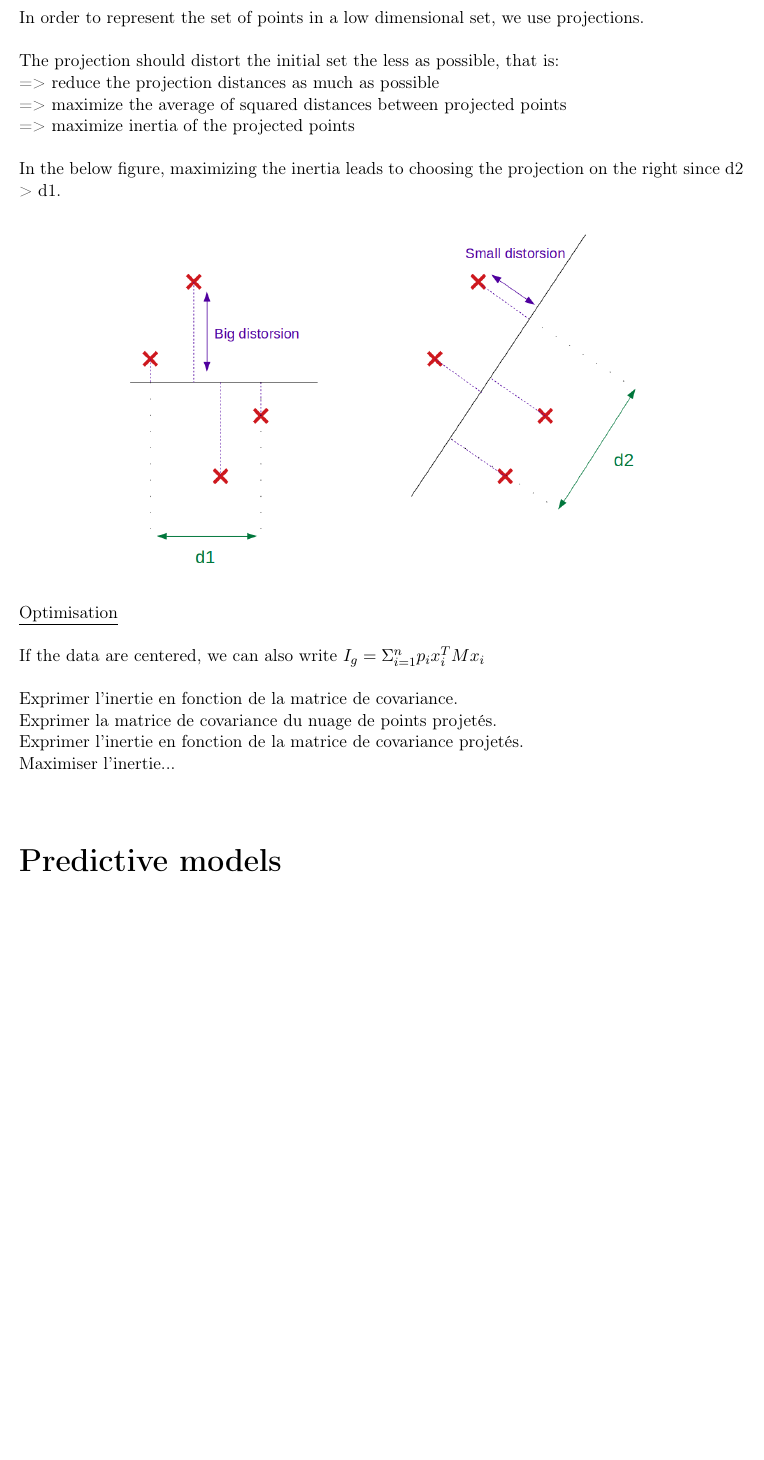
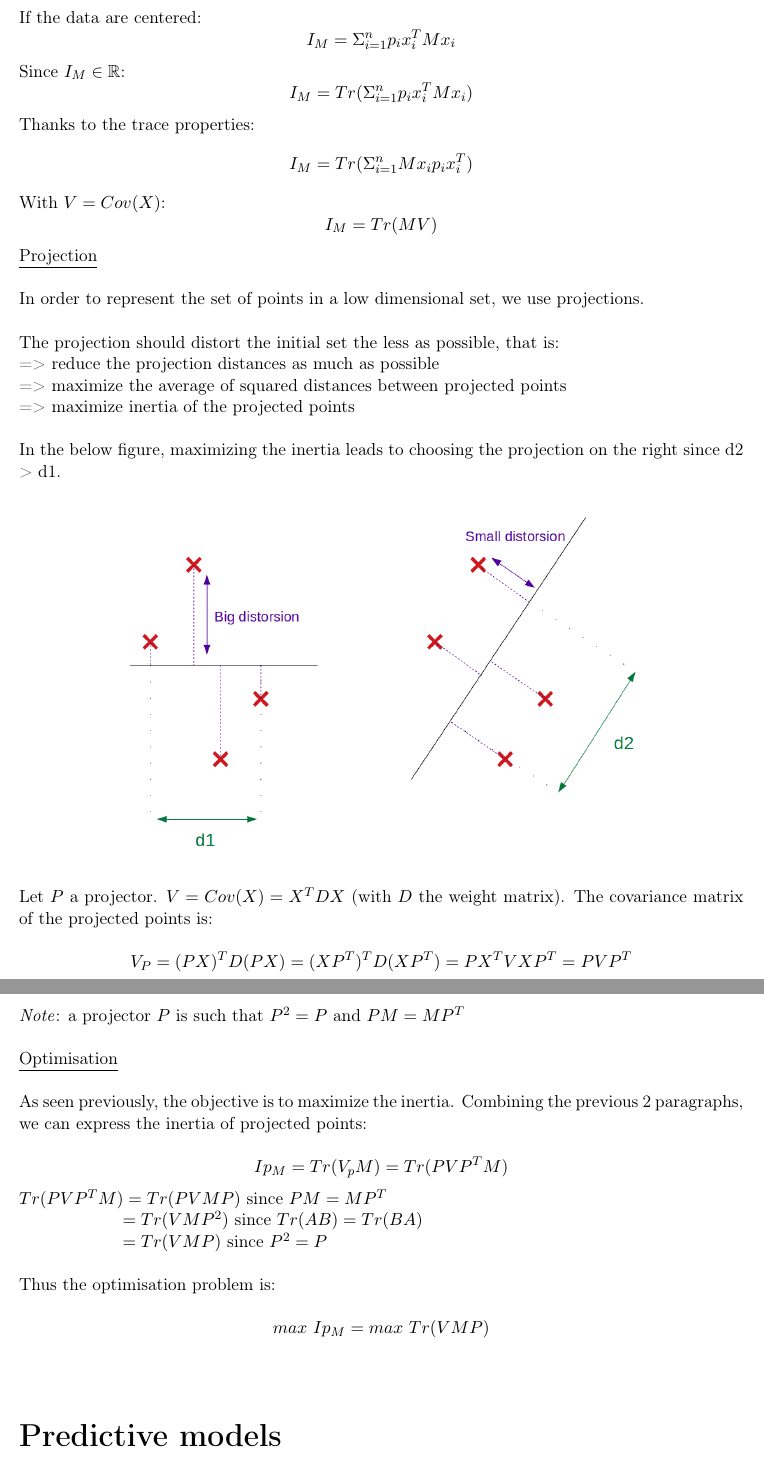
Before and after one commit to savoga/maths-for-data-science, a LaTeX document (Stats/Stats_GS_Tex.tex, which reads Stats/PCA.tex): part of page 14 of 16 before the commit and two parts of pages 14 and 15 of 16 after it, the two joined at a grey line, cut so that both start at the same text, the shorter picture padded with empty space. Compiled offline with pdfLaTeX.

Commit message:
start PCA

```diff
--- a/Stats/PCA.tex
+++ b/Stats/PCA.tex
@@ -15,6 +15,18 @@ where $g^T = (\bar{x}^{(1)},...,\bar{x}^{(p)})$ also called the \textit{gravity
 --> $p_i$ is the weight given to each observation. Most of the times, $p_i = \frac{1}{n}$ (every observation contributes equally to the analysis) \\
 
 -->  the distance $||.||$ depends on the choosen metric $M$ \\
+
+If the data are centered:
+$$I_M = \Sigma_{i=1}^n p_i x_i^T M x_i$$
+
+Since $I_M \in \mathbb{R}$:
+$$I_M = Tr(\Sigma_{i=1}^n p_i x_i^T M x_i)$$
+
+Thanks to the trace properties:
+$$I_M = Tr(\Sigma_{i=1}^n M x_i p_i x_i^T)$$
+
+With $V = Cov(X)$:
+$$I_M = Tr(MV)$$
 
 \underline{Projection} \\
 
@@ -34,16 +46,26 @@ In the below figure, maximizing the inertia leads to choosing the projection on
 \includegraphics[scale=0.4]{PCA_projections.png}
 \end{center}
 
+Let $P$ a projector. $V = Cov(X) = X^TDX$ (with $D$ the weight matrix). The covariance matrix of the projected points is:
+
+$$V_P = (PX)^TD(PX) = (XP^T)^TD(XP^T) = PX^TVXP^T = PVP^T$$ \\
+
+\textit{Note}: a projector $P$ is such that $P^2=P$ and $PM = MP^T$ \\
+
 \underline{Optimisation} \\
 
-If the data are centered, we can also write $I_g = \Sigma_{i=1}^n p_i x_i^T M x_i$ \\
+As seen previously, the objective is to maximize the inertia. Combining the previous 2 paragraphs, we can express the inertia of projected points:
 
-Exprimer l'inertie en fonction de la matrice de covariance.
+$$Ip_M = Tr(V_pM) = Tr(PVP^TM)$$
 
-Exprimer la matrice de covariance du nuage de points projetés.
+$Tr(PVP^TM) = Tr(PVMP)$ since $PM = MP^T$
 
-Exprimer l'inertie en fonction de la matrice de covariance projetés.
+$~~~~~~~~~~~~~~~~~~= Tr(VMP^2)$ since $Tr(AB) = Tr(BA)$
 
-Maximiser l'inertie...
+$~~~~~~~~~~~~~~~~~~= Tr(VMP)$ since $P^2 = P$ \\
+
+Thus the optimisation problem is:
+
+$$max~Ip_M = max~Tr(VMP)$$
 
 \vspace{5mm}
```
Also changed, not shown: Stats/Stats_GS_Tex.pdf, Stats/PCA.tex (2 more changed lines), 4 other files.
